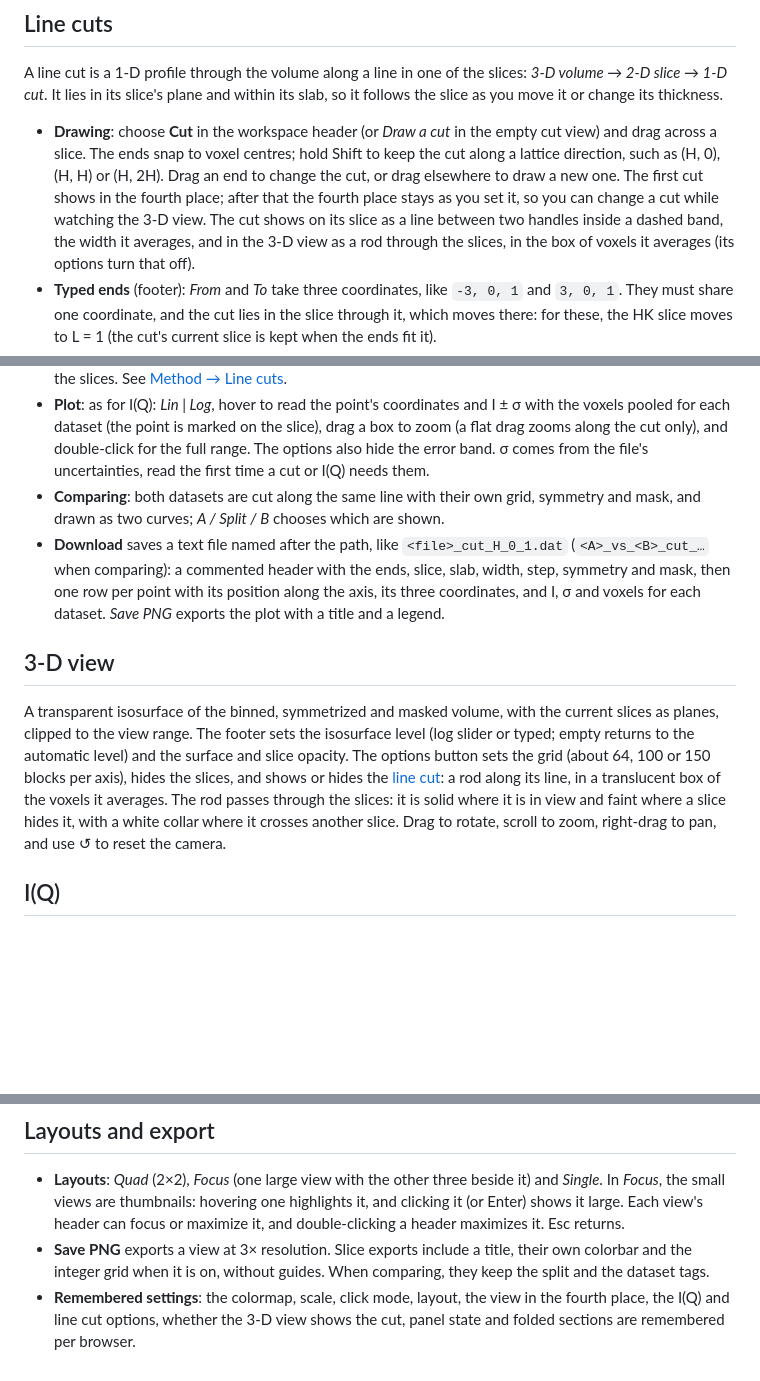
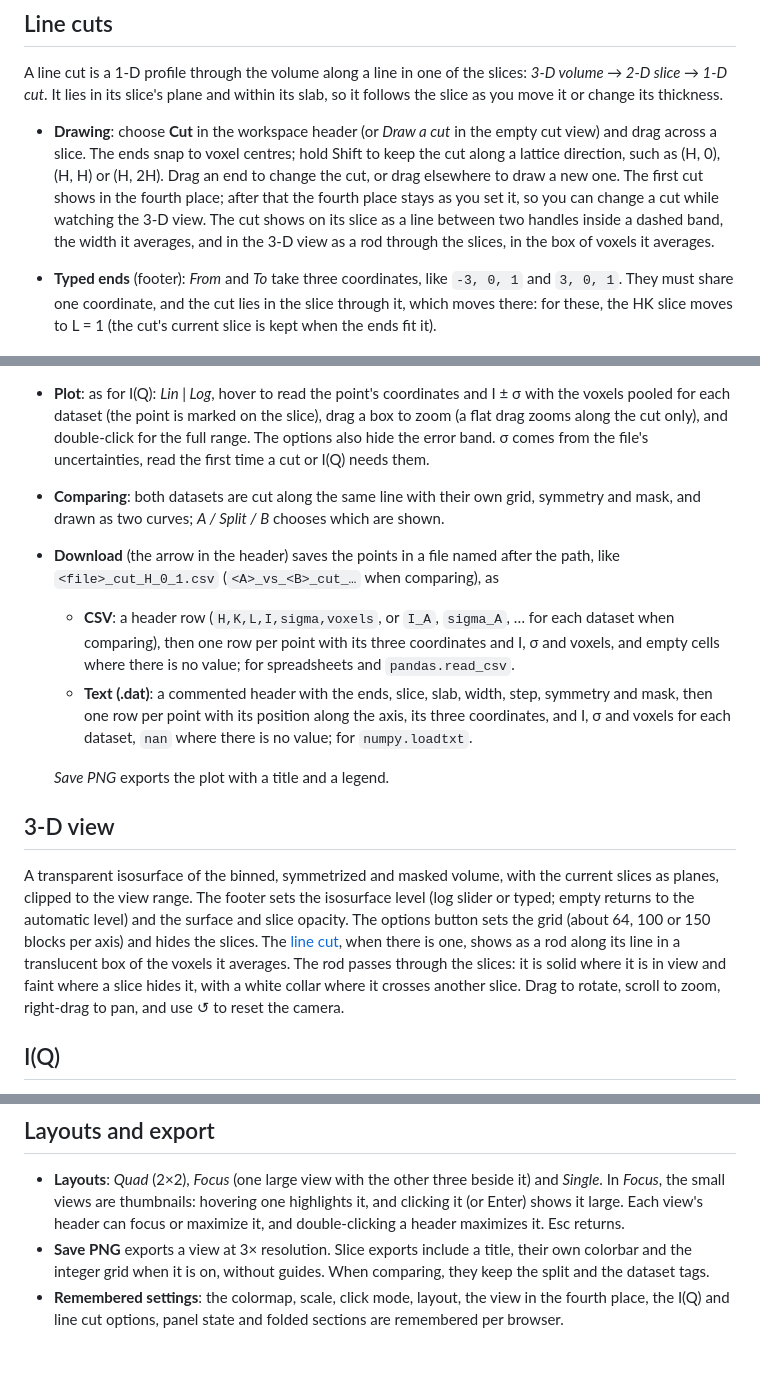
Before and after one commit to drthyang/neutron-nexus-viewer, a Markdown page: docs/USER_GUIDE.md, 3 parts joined by grey strips. GitHub-like rendering; blank space fills up the shorter version.

```diff
--- a/docs/USER_GUIDE.md
+++ b/docs/USER_GUIDE.md
@@ -87,17 +87,21 @@ In every mode, double-click (or *Reset zoom*) returns to the full view. On a tou
 
 A line cut is a 1-D profile through the volume along a line in one of the slices: *3-D volume → 2-D slice → 1-D cut*. It lies in its slice's plane and within its slab, so it follows the slice as you move it or change its thickness.
 
-- **Drawing**: choose **Cut** in the workspace header (or *Draw a cut* in the empty cut view) and drag across a slice. The ends snap to voxel centres; hold Shift to keep the cut along a lattice direction, such as (H, 0), (H, H) or (H, 2H). Drag an end to change the cut, or drag elsewhere to draw a new one. The first cut shows in the fourth place; after that the fourth place stays as you set it, so you can change a cut while watching the 3-D view. The cut shows on its slice as a line between two handles inside a dashed band, the width it averages, and in the 3-D view as a rod through the slices, in the box of voxels it averages (its options turn that off).
+- **Drawing**: choose **Cut** in the workspace header (or *Draw a cut* in the empty cut view) and drag across a slice. The ends snap to voxel centres; hold Shift to keep the cut along a lattice direction, such as (H, 0), (H, H) or (H, 2H). Drag an end to change the cut, or drag elsewhere to draw a new one. The first cut shows in the fourth place; after that the fourth place stays as you set it, so you can change a cut while watching the 3-D view. The cut shows on its slice as a line between two handles inside a dashed band, the width it averages, and in the 3-D view as a rod through the slices, in the box of voxels it averages.
 - **Typed ends** (footer): *From* and *To* take three coordinates, like `-3, 0, 1` and `3, 0, 1`. They must share one coordinate, and the cut lies in the slice through it, which moves there: for these, the HK slice moves to L = 1 (the cut's current slice is kept when the ends fit it).
 - **Width W**: the full width of the band across the line, in Å⁻¹ on a lattice plane (with 2π, as for I(Q)) or in the axes' unit otherwise. The slider covers half a voxel to 30 voxels on a log scale; empty means three voxels.
 - **Points**: along the axis the cut changes more along (H for a cut along (H, 0.5H+1, 0)), every bin width of that axis by default; *Step* in the options changes it. Each point averages the voxels whose centres lie within W/2 of the line and within half a step of the point, pooled with their symmetry equivalents as in the slices. See [Method → Line cuts](METHOD.md#line-cuts).
 - **Plot**: as for I(Q): *Lin | Log*, hover to read the point's coordinates and I ± σ with the voxels pooled for each dataset (the point is marked on the slice), drag a box to zoom (a flat drag zooms along the cut only), and double-click for the full range. The options also hide the error band. σ comes from the file's uncertainties, read the first time a cut or I(Q) needs them.
 - **Comparing**: both datasets are cut along the same line with their own grid, symmetry and mask, and drawn as two curves; *A / Split / B* chooses which are shown.
-- **Download** saves a text file named after the path, like `<file>_cut_H_0_1.dat` (`<A>_vs_<B>_cut_…` when comparing): a commented header with the ends, slice, slab, width, step, symmetry and mask, then one row per point with its position along the axis, its three coordinates, and I, σ and voxels for each dataset. *Save PNG* exports the plot with a title and a legend.
+- **Download** (the arrow in the header) saves the points in a file named after the path, like `<file>_cut_H_0_1.csv` (`<A>_vs_<B>_cut_…` when comparing), as
+  - **CSV**: a header row (`H,K,L,I,sigma,voxels`, or `I_A`, `sigma_A`, … for each dataset when comparing), then one row per point with its three coordinates and I, σ and voxels, and empty cells where there is no value; for spreadsheets and `pandas.read_csv`.
+  - **Text (.dat)**: a commented header with the ends, slice, slab, width, step, symmetry and mask, then one row per point with its position along the axis, its three coordinates, and I, σ and voxels for each dataset, `nan` where there is no value; for `numpy.loadtxt`.
+
+  *Save PNG* exports the plot with a title and a legend.
 
 ## 3-D view
 
-A transparent isosurface of the binned, symmetrized and masked volume, with the current slices as planes, clipped to the view range. The footer sets the isosurface level (log slider or typed; empty returns to the automatic level) and the surface and slice opacity. The options button sets the grid (about 64, 100 or 150 blocks per axis), hides the slices, and shows or hides the [line cut](#line-cuts): a rod along its line, in a translucent box of the voxels it averages. The rod passes through the slices: it is solid where it is in view and faint where a slice hides it, with a white collar where it crosses another slice. Drag to rotate, scroll to zoom, right-drag to pan, and use ↺ to reset the camera.
+A transparent isosurface of the binned, symmetrized and masked volume, with the current slices as planes, clipped to the view range. The footer sets the isosurface level (log slider or typed; empty returns to the automatic level) and the surface and slice opacity. The options button sets the grid (about 64, 100 or 150 blocks per axis) and hides the slices. The [line cut](#line-cuts), when there is one, shows as a rod along its line in a translucent box of the voxels it averages. The rod passes through the slices: it is solid where it is in view and faint where a slice hides it, with a white collar where it crosses another slice. Drag to rotate, scroll to zoom, right-drag to pan, and use ↺ to reset the camera.
 
 ## I(Q)
 
@@ -143,4 +147,4 @@ The **Export** section at the bottom of the panel hands the processed volume to
 
 - **Layouts**: *Quad* (2×2), *Focus* (one large view with the other three beside it) and *Single*. In *Focus*, the small views are thumbnails: hovering one highlights it, and clicking it (or Enter) shows it large. Each view's header can focus or maximize it, and double-clicking a header maximizes it. Esc returns.
 - **Save PNG** exports a view at 3× resolution. Slice exports include a title, their own colorbar and the integer grid when it is on, without guides. When comparing, they keep the split and the dataset tags.
-- **Remembered settings**: the colormap, scale, click mode, layout, the view in the fourth place, the I(Q) and line cut options, whether the 3-D view shows the cut, panel state and folded sections are remembered per browser.
+- **Remembered settings**: the colormap, scale, click mode, layout, the view in the fourth place, the I(Q) and line cut options, panel state and folded sections are remembered per browser.
```
Also changed, not shown: README.md (+3 -3 lines), docs/screenshot.png, 2 other files.
